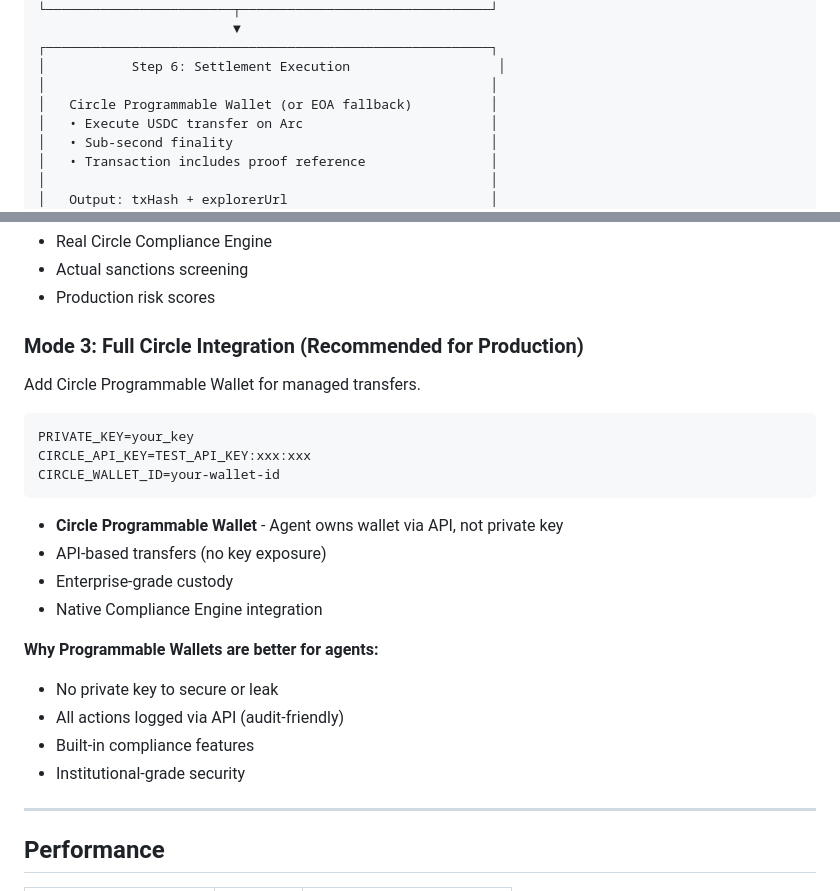
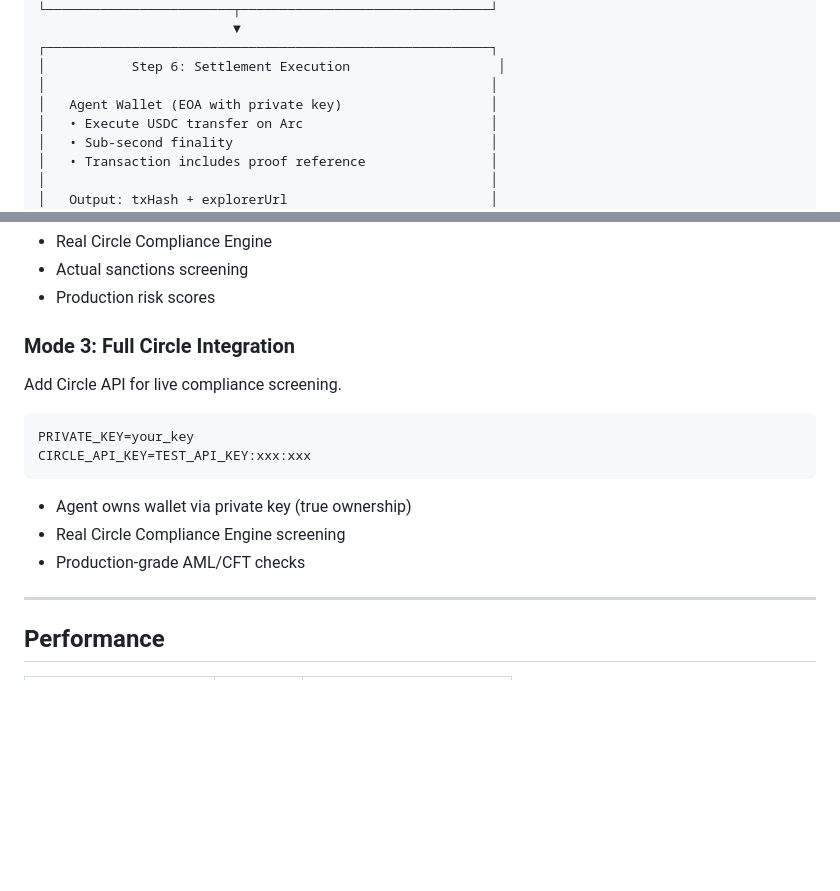
Before and after one commit to hshadab/arc, a Markdown page: demos/autonomous-settlement/README.md, 2 parts joined by grey strips. Rendered like a GitHub page; blank space fills up the shorter version.

Commit message:
Simplify to EOA-only approach (true wallet ownership)
- Agent owns wallet via private key
- Removed Programmable Wallet emphasis
- True ownership model: if you have the key, you own the assets

🤖 Generated with [Claude Code](https://claude.com/claude-code)

Co-Authored-By: Claude <noreply@anthropic.com>

````diff
--- a/demos/autonomous-settlement/README.md
+++ b/demos/autonomous-settlement/README.md
@@ -162,7 +162,7 @@ curl -X POST http://localhost:8619/settle \
 ┌─────────────────────────────────────────────────────────┐
 │           Step 6: Settlement Execution                   │
 │                                                         │
-│   Circle Programmable Wallet (or EOA fallback)          │
+│   Agent Wallet (EOA with private key)                   │
 │   • Execute USDC transfer on Arc                        │
 │   • Sub-second finality                                 │
 │   • Transaction includes proof reference                │
@@ -296,26 +296,18 @@ CIRCLE_API_KEY=TEST_API_KEY:xxx:xxx
 - Actual sanctions screening
 - Production risk scores
 
-### Mode 3: Full Circle Integration (Recommended for Production)
+### Mode 3: Full Circle Integration
 
-Add Circle Programmable Wallet for managed transfers.
+Add Circle API for live compliance screening.
 
 ```bash
 PRIVATE_KEY=your_key
 CIRCLE_API_KEY=TEST_API_KEY:xxx:xxx
-CIRCLE_WALLET_ID=your-wallet-id
 ```
 
-- **Circle Programmable Wallet** - Agent owns wallet via API, not private key
-- API-based transfers (no key exposure)
-- Enterprise-grade custody
-- Native Compliance Engine integration
-
-**Why Programmable Wallets are better for agents:**
-- No private key to secure or leak
-- All actions logged via API (audit-friendly)
-- Built-in compliance features
-- Institutional-grade security
+- Agent owns wallet via private key (true ownership)
+- Real Circle Compliance Engine screening
+- Production-grade AML/CFT checks
 
 ---
 
````
